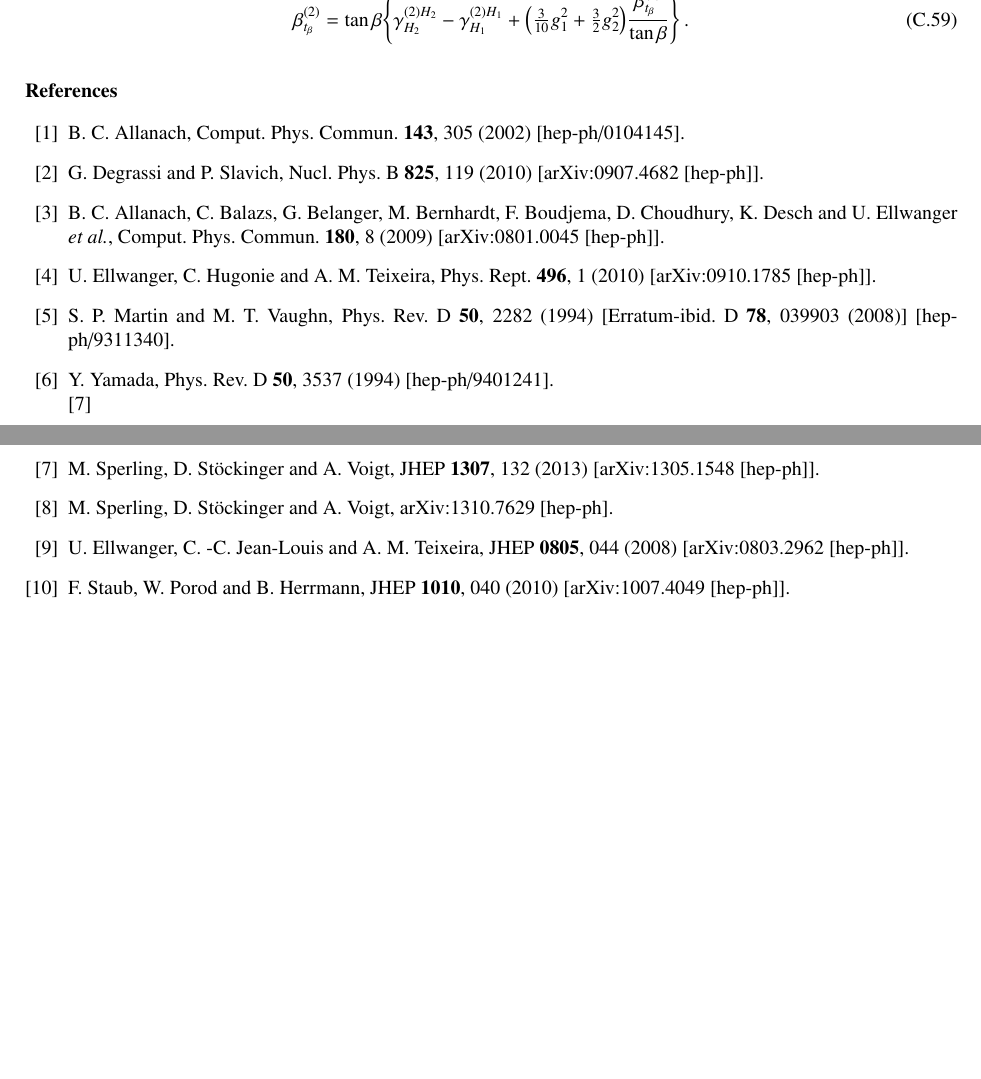
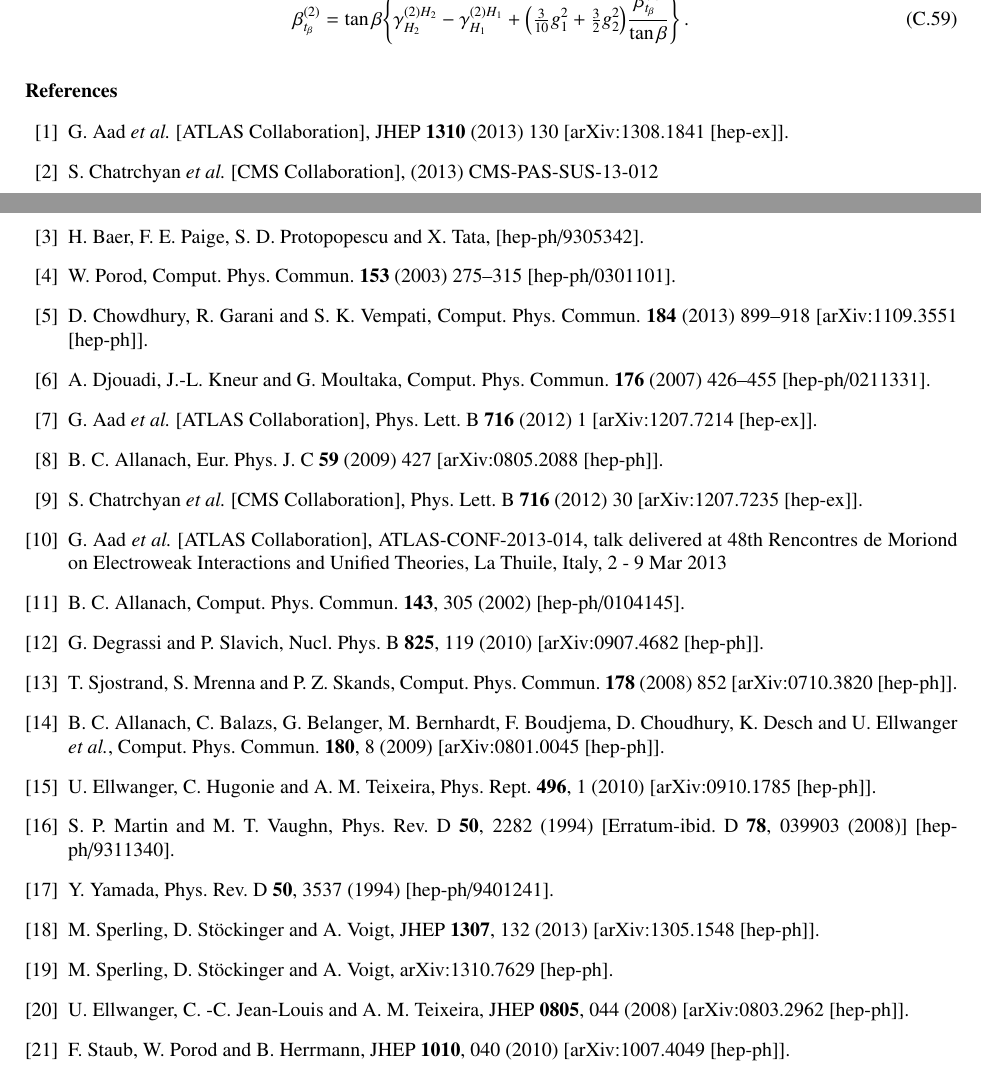
Before and after one commit to BAllanach/softsusy, a LaTeX paper (doc/nmssmManual.tex): two parts of pages 17 and 18 of 18, joined at a grey line, cut so that both start at the same text, the shorter picture padded with empty space. Compiled offline with pdfLaTeX.

Commit message:
Started the introduction. Few changes to abstract etc too

```diff
--- a/doc/nmssmManual.tex
+++ b/doc/nmssmManual.tex
@@ -1550,6 +1584,73 @@ The one-loop $\beta$ function for $\tan\beta$ is the same in the NMSSM as the MS
 
 
 \begin{thebibliography}{10}
+\bibitem{Aad:2013wta}
+  G.~Aad {\it et al.}  [ATLAS Collaboration],
+  %``Search for new phenomena in final states with large jet multiplicities and missing transverse momentum at $\sqrt{s}=8$ TeV proton-proton collisions using the ATLAS experiment,''
+  JHEP {\bf 1310} (2013) 130
+  [arXiv:1308.1841 [hep-ex]].
+  %%CITATION = ARXIV:1308.1841;%%
+  %10 citations counted in INSPIRE as of 06 Nov 2013
+%\cite{Aad:2012tfa}
+\bibitem{CMSspart}
+S.~Chatrchyan {\it et al.} [CMS Collaboration], (2013) CMS-PAS-SUS-13-012
+
+  \bibitem{Baer:1993ae}
+H.~Baer, F.~E. Paige, S.~D. Protopopescu and X.~Tata,
+%{\it {Simulating
+%  Supersymmetry with ISAJET 7.0 / ISASUSY 1.0}},
+[hep-ph/9305342].
+%%CITATION = HEP-PH/9305342;%%
+
+\bibitem{Porod:2003um}
+W.~Porod,
+%{\it {SPheno, a program for calculating supersymmetric spectra, SUSY
+%  particle decays and SUSY particle production at e+ e- colliders}},
+  Comput.\ Phys.\ Commun. {\bf 153} (2003) 275--315
+  [hep-ph/0301101].
+%%CITATION = HEP-PH/0301101;%%
+\bibitem{Chowdhury:2011zr}
+D.~Chowdhury, R.~Garani and S.~K. Vempati,
+%{\it {SUSEFLAV: Program for
+%  supersymmetric mass spectra with seesaw mechanism and rare lepton flavor
+%  violating decays}},
+Comput.\ Phys.\ Commun. {\bf 184} (2013) 899--918
+  [arXiv:1109.3551 [hep-ph]].
+%%CITATION = ARXIV:1109.3551;%%
+
+\bibitem{Djouadi:2002ze}
+A.~Djouadi, J.-L. Kneur and G.~Moultaka,
+%{\it {SuSpect: A Fortran code for the
+%  supersymmetric and Higgs particle spectrum in the MSSM}},
+  Comput.\ Phys.\ Commun. {\bf 176} (2007) 426--455
+  [hep-ph/0211331].
+%%CITATION = HEP-PH/0211331;%%
+\bibitem{Aad:2012tfa}
+  G.~Aad {\it et al.}  [ATLAS Collaboration],
+  %``Observation of a new particle in the search for the Standard Model Higgs boson with the ATLAS detector at the LHC,''
+  Phys.\ Lett.\ B {\bf 716} (2012) 1
+  [arXiv:1207.7214 [hep-ex]].
+  %%CITATION = ARXIV:1207.7214;%%
+  %1868 citations counted in INSPIRE as of 06 Nov 2013
+    %\cite{Allanach:2008zn}
+\bibitem{Allanach:2008zn}
+  B.~C.~Allanach,
+  %``SUSY Predictions and SUSY Tools at the LHC,''
+  Eur.\ Phys.\ J.\ C {\bf 59} (2009) 427
+  [arXiv:0805.2088 [hep-ph]].
+  %%CITATION = ARXIV:0805.2088;%%
+  %13 citations counted in INSPIRE as of 06 Nov 2013
+%\cite{Chatrchyan:2012ufa}
+\bibitem{Chatrchyan:2012ufa}
+  S.~Chatrchyan {\it et al.}  [CMS Collaboration],
+  %``Observation of a new boson at a mass of 125 GeV with the CMS experiment at the LHC,''
+  Phys.\ Lett.\ B {\bf 716} (2012) 30
+  [arXiv:1207.7235 [hep-ex]].
+  %%CITATION = ARXIV:1207.7235;%%
+  %1848 citations counted in INSPIRE as of 06 Nov 2013
+\bibitem{ATLAS-CONF-2013-014}
+G.~Aad {\it et al.}  [ATLAS Collaboration],
+ATLAS-CONF-2013-014, talk delivered at 48th Rencontres de Moriond on Electroweak Interactions and Unified Theories, La Thuile, Italy, 2 - 9 Mar 2013
 %\cite{Allanach:2001kg}
 \bibitem{Allanach:2001kg}
   B.~C.~Allanach,
@@ -1567,6 +1668,14 @@ The one-loop $\beta$ function for $\tan\beta$ is the same in the NMSSM as the MS
   [arXiv:0907.4682 [hep-ph]].
   %%CITATION = ARXIV:0907.4682;%%
   %35 citations counted in INSPIRE as of 21 Sep 2013
+%\cite{Sjostrand:2007gs}
+\bibitem{Sjostrand:2007gs}
+  T.~Sjostrand, S.~Mrenna and P.~Z.~Skands,
+  %``A Brief Introduction to PYTHIA 8.1,''
+  Comput.\ Phys.\ Commun.\  {\bf 178} (2008) 852
+  [arXiv:0710.3820 [hep-ph]].
+  %%CITATION = ARXIV:0710.3820;%%
+  %914 citations counted in INSPIRE as of 06 Nov 2013
 %\cite{Allanach:2008qq}
 \bibitem{Allanach:2008qq}
   B.~C.~Allanach, C.~Balazs, G.~Belanger, M.~Bernhardt, F.~Boudjema, D.~Choudhury, K.~Desch and U.~Ellwanger {\it et al.},
@@ -1604,7 +1713,6 @@ The one-loop $\beta$ function for $\tan\beta$ is the same in the NMSSM as the MS
   %%CITATION = HEP-PH/9401241;%%
   %225 citations counted in INSPIRE as of 24 Sep 2013
 
-\cite{Sper13}
 \bibitem{Sper13}
   M.~Sperling, D.~St\"ockinger and A.~Voigt,
   %``Renormalization of vacuum expectation values in spontaneously broken gauge theories,''
```
Also changed, not shown: doc/nmssmManual.tex (54 more changed lines).
